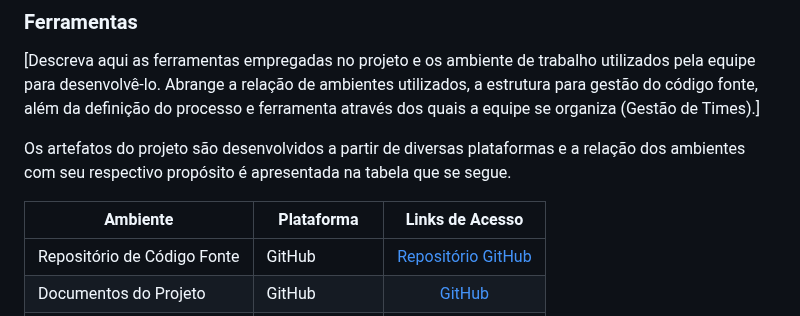
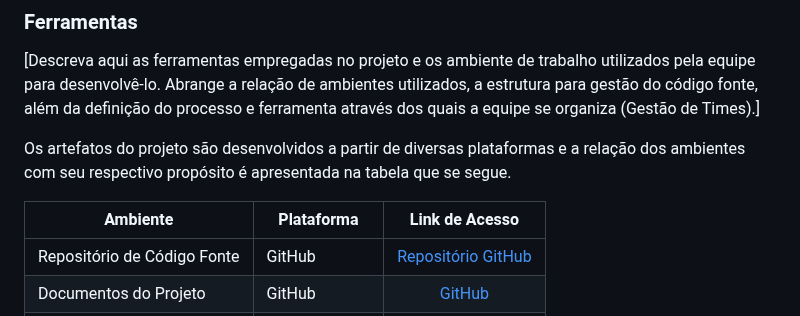
Before and after one commit to ICEI-PUC-Minas-PMV-ADS/pmv-ads-2024-1-e1-proj-web-t4-pmv-ads-2024-1-e1-proj-pet, a Markdown page: documentos/03-Metodologia.md, the part around the change. Rendered like a GitHub page.

```diff
--- a/documentos/03-Metodologia.md
+++ b/documentos/03-Metodologia.md
@@ -65,7 +65,7 @@ A equipe desenvolvedora do projeto Pet in a Flat escolheu a ferramenta GitHub Pr
 
 Os artefatos do projeto são desenvolvidos a partir de diversas plataformas e a relação dos ambientes com seu respectivo propósito é apresentada na tabela que se segue.
 
-| Ambiente    | Plataforma    | Links de Acesso |
+| Ambiente    | Plataforma    | Link de Acesso |
 | ------------- | ------------- | :--------------: |
 | Repositório de Código Fonte  | GitHub | [Repositório GitHub](https://github.com/ICEI-PUC-Minas-PMV-ADS/pmv-ads-2024-1-e1-proj-web-t4-pmv-ads-2024-1-e1-proj-pet) |
 | Documentos do Projeto               | GitHub                             | [GitHub]()                       |
```
